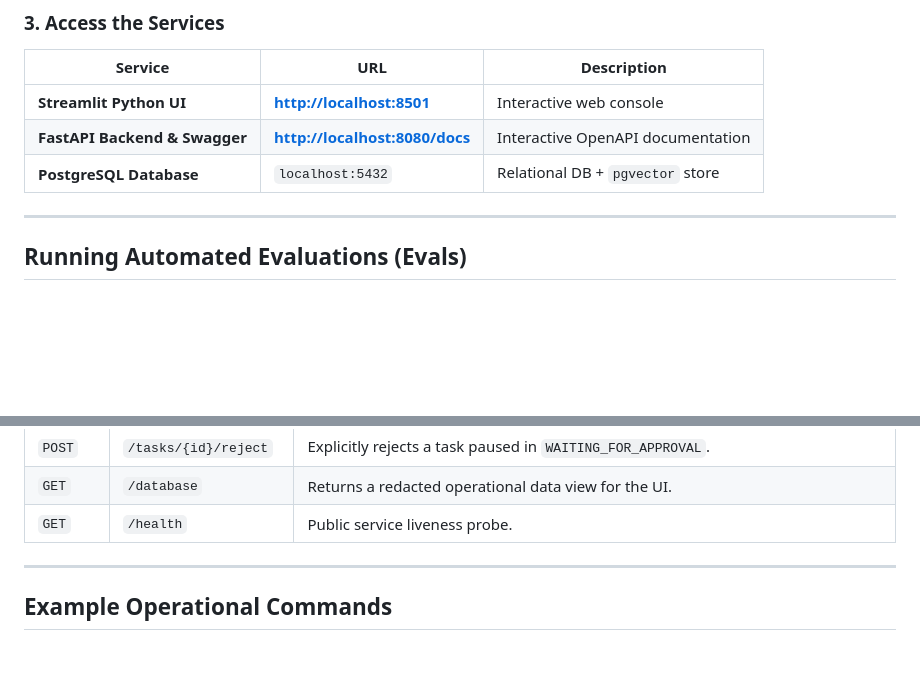
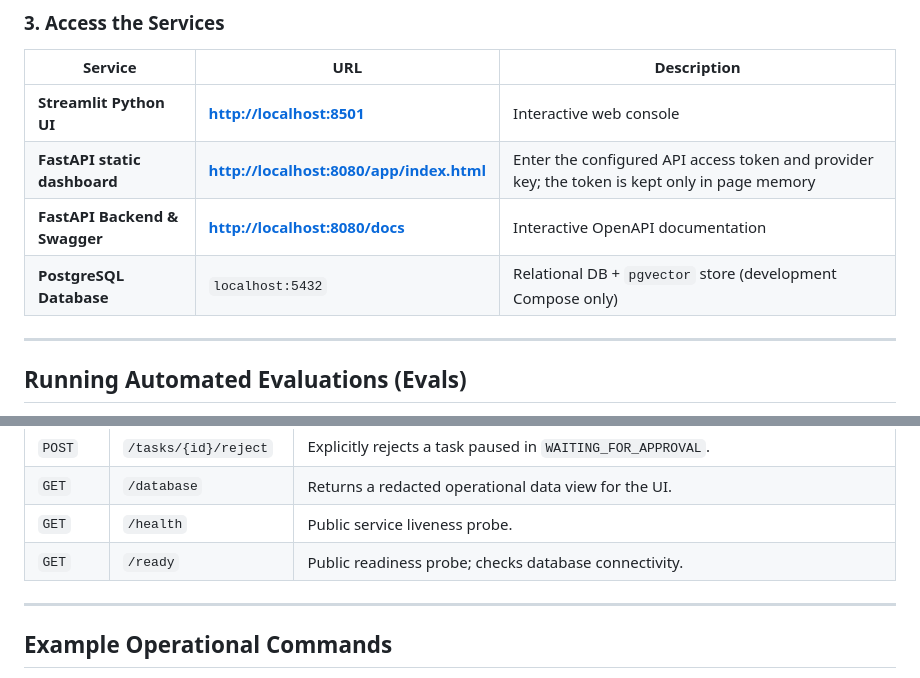
Before and after one commit to Giresh-458/ai-operations-agent, a Markdown page: README.md, 2 parts joined by grey strips. Drawn GitHub-style; blank space fills up the shorter version.

Commit message:
Document static dashboard authentication and readiness endpoint

```diff
--- a/README.md
+++ b/README.md
@@ -155,8 +155,9 @@ docker-compose up -d --build
 | Service | URL | Description |
 |---|---|---|
 | **Streamlit Python UI** | **[http://localhost:8501](http://localhost:8501)** | Interactive web console |
+| **FastAPI static dashboard** | **[http://localhost:8080/app/index.html](http://localhost:8080/app/index.html)** | Enter the configured API access token and provider key; the token is kept only in page memory |
 | **FastAPI Backend & Swagger** | **[http://localhost:8080/docs](http://localhost:8080/docs)** | Interactive OpenAPI documentation |
-| **PostgreSQL Database** | `localhost:5432` | Relational DB + `pgvector` store |
+| **PostgreSQL Database** | `localhost:5432` | Relational DB + `pgvector` store (development Compose only) |
 
 ---
 
@@ -192,6 +193,7 @@ Send `Authorization: Bearer <API_ACCESS_TOKEN>` with operational API requests. `
 | `POST` | `/tasks/{id}/reject` | Explicitly rejects a task paused in `WAITING_FOR_APPROVAL`. |
 | `GET` | `/database` | Returns a redacted operational data view for the UI. |
 | `GET` | `/health` | Public service liveness probe. |
+| `GET` | `/ready` | Public readiness probe; checks database connectivity. |
 
 ---
 
```
